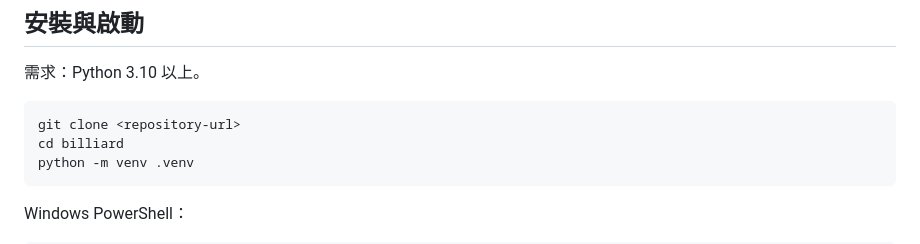
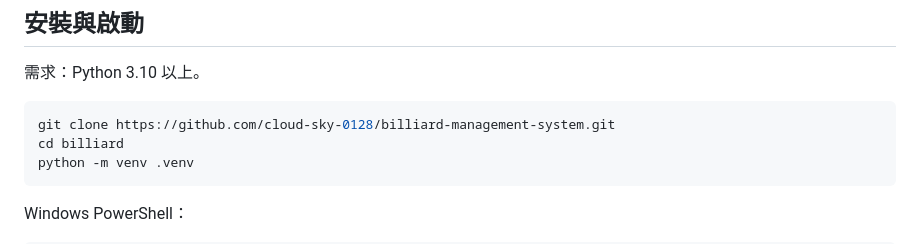
Before and after one commit to cloud-sky-0128/billiard-management-system, a Markdown page: README.md, the part around the change. GitHub-like rendering.

Commit message:
docs: add GitHub clone URL

````diff
--- a/README.md
+++ b/README.md
@@ -292,7 +292,7 @@ python -m unittest discover -v
 需求：Python 3.10 以上。
 
 ```bash
-git clone <repository-url>
+git clone https://github.com/cloud-sky-0128/billiard-management-system.git
 cd billiard
 python -m venv .venv
 ```
````
